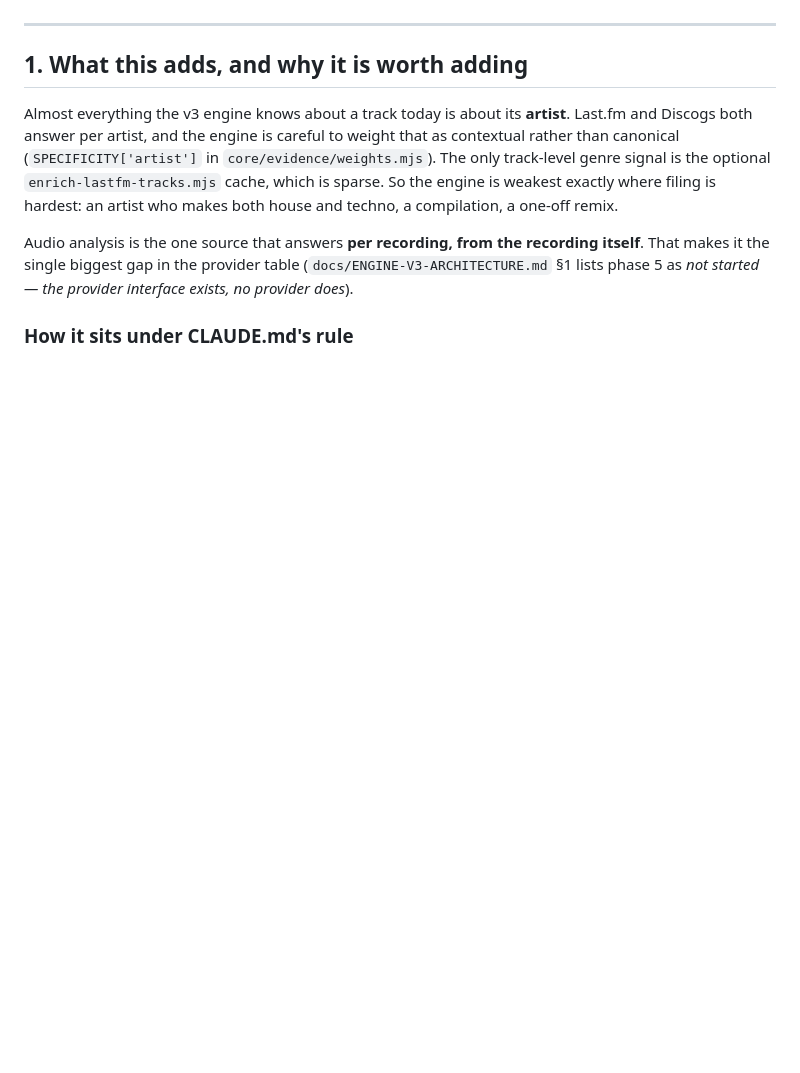
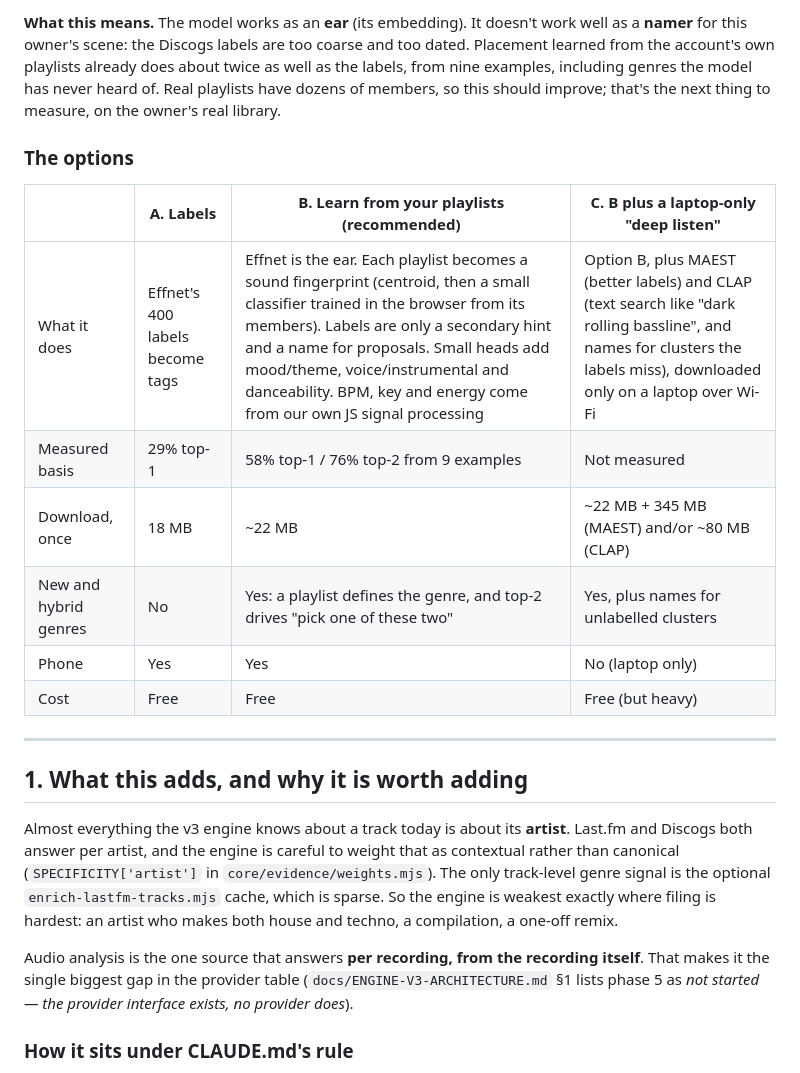
Before and after one commit to emmachilds98-wq/Betterfy, a Markdown page: docs/AUDIO-ANALYSIS-PLAN.md, the part around one of its changes. Drawn GitHub-style; blank space fills up the shorter version.

```diff
--- a/docs/AUDIO-ANALYSIS-PLAN.md
+++ b/docs/AUDIO-ANALYSIS-PLAN.md
@@ -11,3 +38,21 @@ a guess, it says that too.
+**What this means.** The model works as an **ear** (its embedding). It
+doesn't work well as a **namer** for this owner's scene: the Discogs labels
+are too coarse and too dated. Placement learned from the account's own
+playlists already does about twice as well as the labels, from nine examples,
+including genres the model has never heard of. Real playlists have dozens of
+members, so this should improve; that's the next thing to measure, on the
+owner's real library.
+
+### The options
+
+| | A. Labels | **B. Learn from your playlists (recommended)** | C. B plus a laptop-only "deep listen" |
+|---|---|---|---|
+| What it does | Effnet's 400 labels become tags | Effnet is the ear. Each playlist becomes a sound fingerprint (centroid, then a small classifier trained in the browser from its members). Labels are only a secondary hint and a name for proposals. Small heads add mood/theme, voice/instrumental and danceability. BPM, key and energy come from our own JS signal processing | Option B, plus MAEST (better labels) and CLAP (text search like "dark rolling bassline", and names for clusters the labels miss), downloaded only on a laptop over Wi-Fi |
+| Measured basis | 29% top-1 | 58% top-1 / 76% top-2 from 9 examples | Not measured |
+| Download, once | 18 MB | ~22 MB | ~22 MB + 345 MB (MAEST) and/or ~80 MB (CLAP) |
+| New and hybrid genres | No | Yes: a playlist defines the genre, and top-2 drives "pick one of these two" | Yes, plus names for unlabelled clusters |
+| Phone | Yes | Yes | No (laptop only) |
+| Cost | Free | Free | Free (but heavy) |
 
 ---
 
```
Also changed, not shown: other parts of docs/AUDIO-ANALYSIS-PLAN.md (+28 -1 lines).
